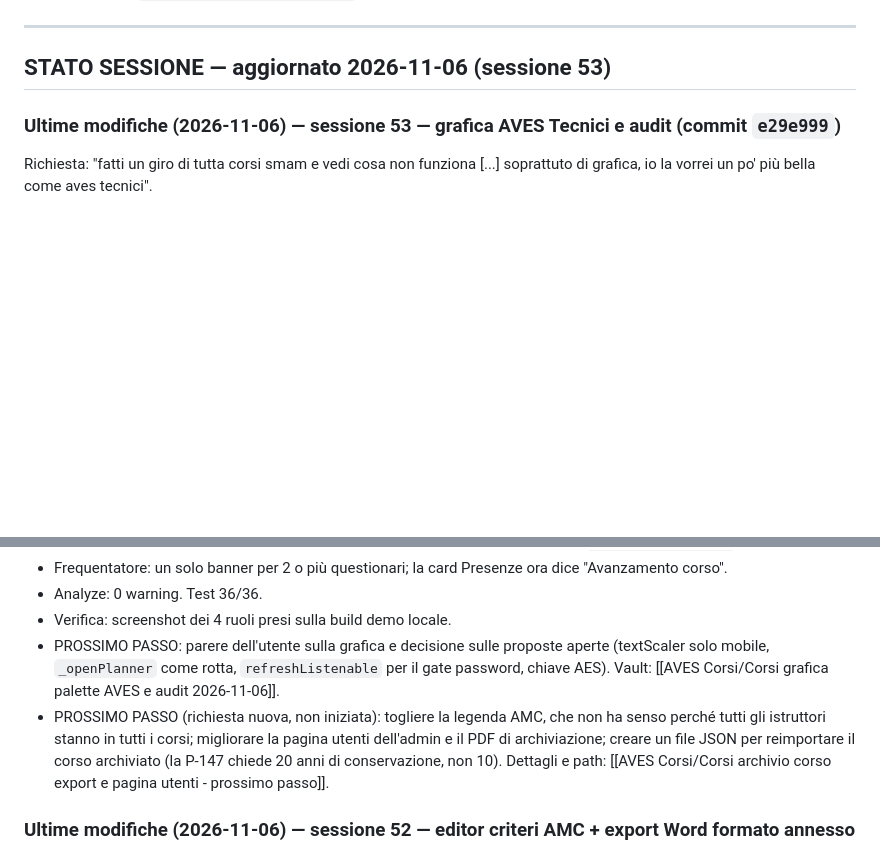
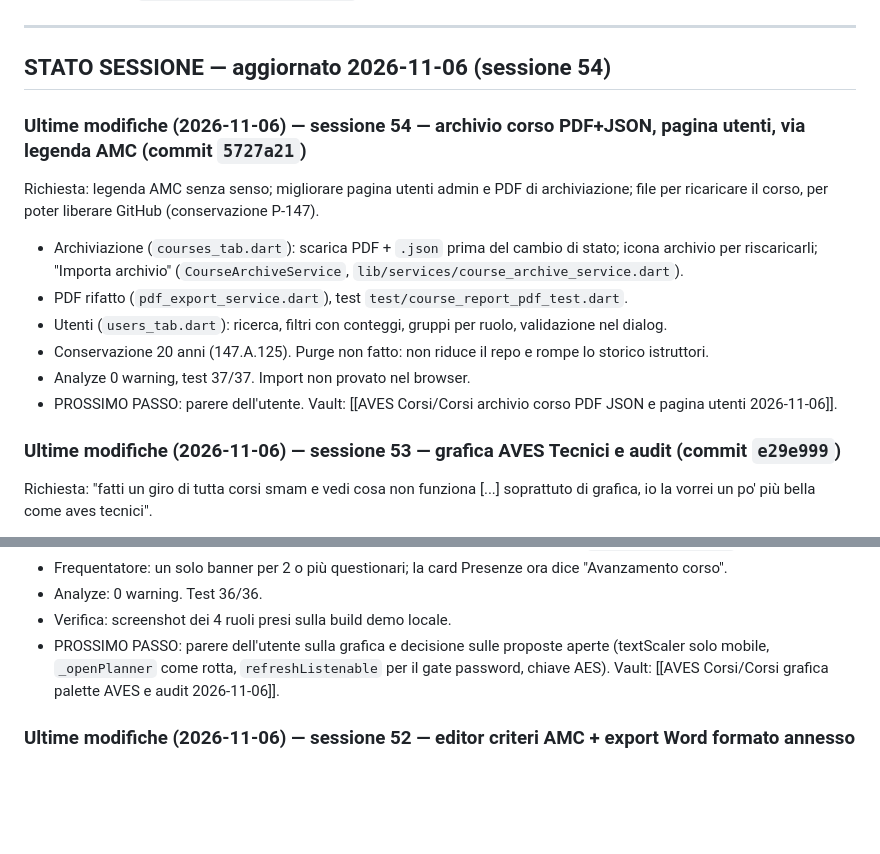
Before and after one commit to rdagmr98/corsi, a Markdown page: CLAUDE.md, 2 parts joined by grey strips. Drawn GitHub-style; blank space fills up the shorter version.

Commit message:
docs: stato sessione 54
Co-Authored-By: Claude Opus 5.5 <noreply@anthropic.com>

```diff
--- a/CLAUDE.md
+++ b/CLAUDE.md
@@ -73,7 +73,16 @@ GitHub Actions (`.github/workflows/deploy.yml`) deploya automaticamente su push
 
 ---
 
-## STATO SESSIONE — aggiornato 2026-11-06 (sessione 53)
+## STATO SESSIONE — aggiornato 2026-11-06 (sessione 54)
+
+### Ultime modifiche (2026-11-06) — sessione 54 — archivio corso PDF+JSON, pagina utenti, via legenda AMC (commit `5727a21`)
+Richiesta: legenda AMC senza senso; migliorare pagina utenti admin e PDF di archiviazione; file per ricaricare il corso, per poter liberare GitHub (conservazione P-147).
+- Archiviazione (`courses_tab.dart`): scarica PDF + `.json` prima del cambio di stato; icona archivio per riscaricarli; "Importa archivio" (`CourseArchiveService`, `lib/services/course_archive_service.dart`).
+- PDF rifatto (`pdf_export_service.dart`), test `test/course_report_pdf_test.dart`.
+- Utenti (`users_tab.dart`): ricerca, filtri con conteggi, gruppi per ruolo, validazione nel dialog.
+- Conservazione 20 anni (147.A.125). Purge non fatto: non riduce il repo e rompe lo storico istruttori.
+- Analyze 0 warning, test 37/37. Import non provato nel browser.
+- PROSSIMO PASSO: parere dell'utente. Vault: [[AVES Corsi/Corsi archivio corso PDF JSON e pagina utenti 2026-11-06]].
 
 ### Ultime modifiche (2026-11-06) — sessione 53 — grafica AVES Tecnici e audit (commit `e29e999`)
 Richiesta: "fatti un giro di tutta corsi smam e vedi cosa non funziona [...] soprattuto di grafica, io la vorrei un po' più bella come aves tecnici".
@@ -84,7 +93,6 @@ Richiesta: "fatti un giro di tutta corsi smam e vedi cosa non funziona [...] sop
 - Analyze: 0 warning. Test 36/36.
 - Verifica: screenshot dei 4 ruoli presi sulla build demo locale.
 - PROSSIMO PASSO: parere dell'utente sulla grafica e decisione sulle proposte aperte (textScaler solo mobile, `_openPlanner` come rotta, `refreshListenable` per il gate password, chiave AES). Vault: [[AVES Corsi/Corsi grafica palette AVES e audit 2026-11-06]].
-- PROSSIMO PASSO (richiesta nuova, non iniziata): togliere la legenda AMC, che non ha senso perché tutti gli istruttori stanno in tutti i corsi; migliorare la pagina utenti dell'admin e il PDF di archiviazione; creare un file JSON per reimportare il corso archiviato (la P-147 chiede 20 anni di conservazione, non 10). Dettagli e path: [[AVES Corsi/Corsi archivio corso export e pagina utenti - prossimo passo]].
 
 ### Ultime modifiche (2026-11-06) — sessione 52 — editor criteri AMC + export Word formato annesso
 Richiesta: "permetti all'admin di modificare i criteri di assegnazione delle materie in base ai titoli e le licenze possedute [...] il 12.2 potevano insegnarlo sia i b2 che i b1.3 ma ora vedo solo i b2 [...] dai la possibilità anche di stamparla nel formato del file".
```
